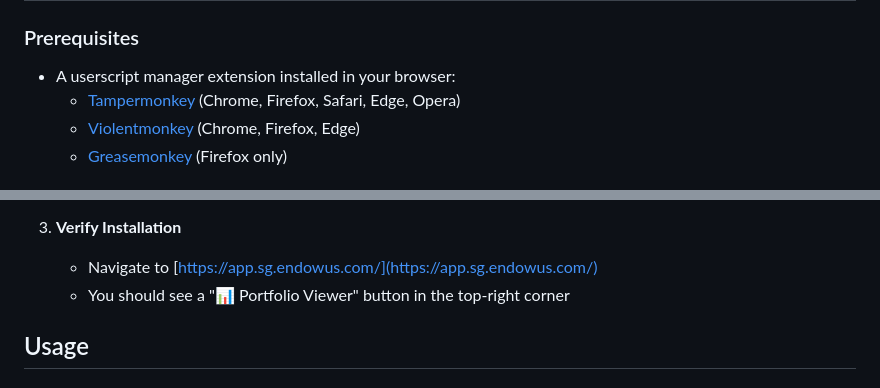
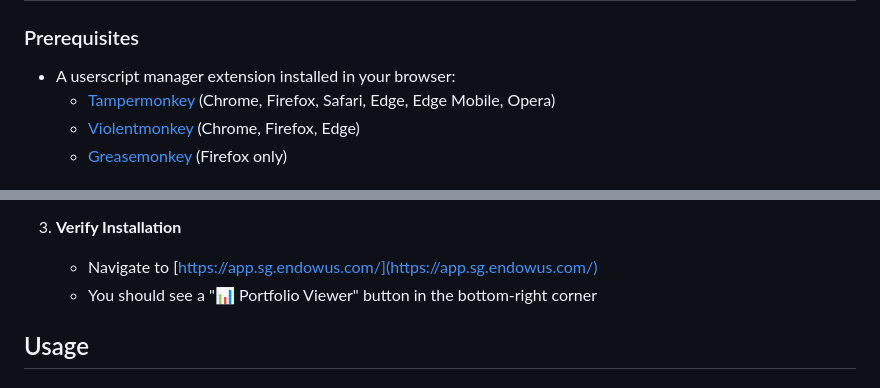
Before and after one commit to laurenceputra/endowus_view_enhancer, a Markdown page: tampermonkey/README.md, 2 parts joined by grey strips. Rendered like a GitHub page.

```diff
--- a/tampermonkey/README.md
+++ b/tampermonkey/README.md
@@ -41,7 +41,7 @@ Perfect for investors using strategies like Core + Satellite across multiple lif
 
 ### Prerequisites
 - A userscript manager extension installed in your browser:
-  - [Tampermonkey](https://www.tampermonkey.net/) (Chrome, Firefox, Safari, Edge, Opera)
+  - [Tampermonkey](https://www.tampermonkey.net/) (Chrome, Firefox, Safari, Edge, Edge Mobile, Opera)
   - [Violentmonkey](https://violentmonkey.github.io/) (Chrome, Firefox, Edge)
   - [Greasemonkey](https://www.greasespot.net/) (Firefox only)
 
@@ -61,7 +61,7 @@ Perfect for investors using strategies like Core + Satellite across multiple lif
 
 3. **Verify Installation**
    - Navigate to [https://app.sg.endowus.com/](https://app.sg.endowus.com/)
-   - You should see a "📊 Portfolio Viewer" button in the top-right corner
+   - You should see a "📊 Portfolio Viewer" button in the bottom-right corner
 
 ## Usage
 
```
